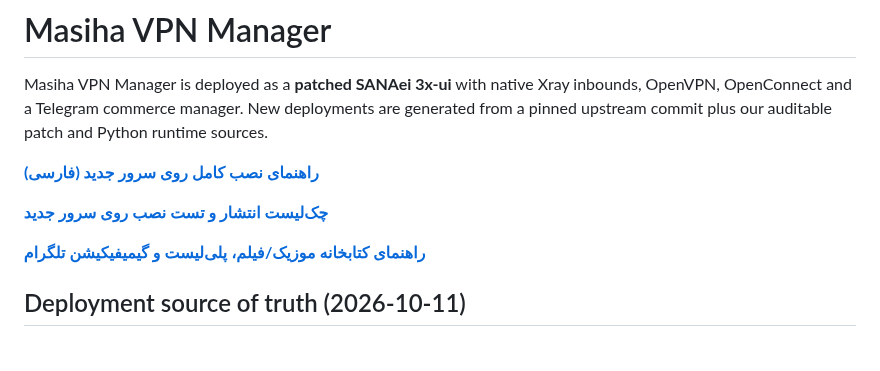
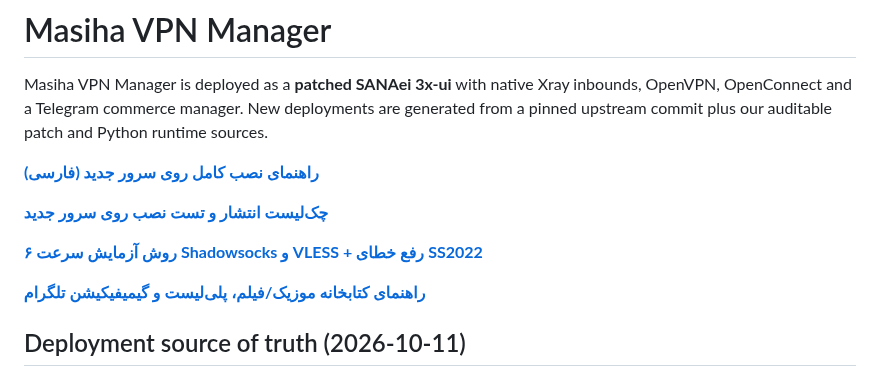
Before and after one commit to masiweb/Masih-panel, a Markdown page: README.md, the part around the change. Rendered like a GitHub page; blank space fills up the shorter version.

Commit message:
docs: link to live Shadowsocks/VLESS speed comparison and core outage recovery notes

```diff
--- a/README.md
+++ b/README.md
@@ -5,6 +5,8 @@ Masiha VPN Manager is deployed as a **patched SANAei 3x-ui** with native Xray in
 **[راهنمای نصب کامل روی سرور جدید (فارسی)](docs/INSTALL_NEW_SERVER_FA.md)**
 
 **[چک‌لیست انتشار و تست نصب روی سرور جدید](docs/NEW_SERVER_RELEASE_FA.md)**
+
+**[۶ روش آزمایش سرعت Shadowsocks و VLESS + رفع خطای SS2022](docs/INBOUND_SPEED_TEST_FA.md)**
 
 **[راهنمای کتابخانه موزیک/فیلم، پلی‌لیست و گیمیفیکیشن تلگرام](docs/MEDIA_LIBRARY_FA.md)**
 
```
